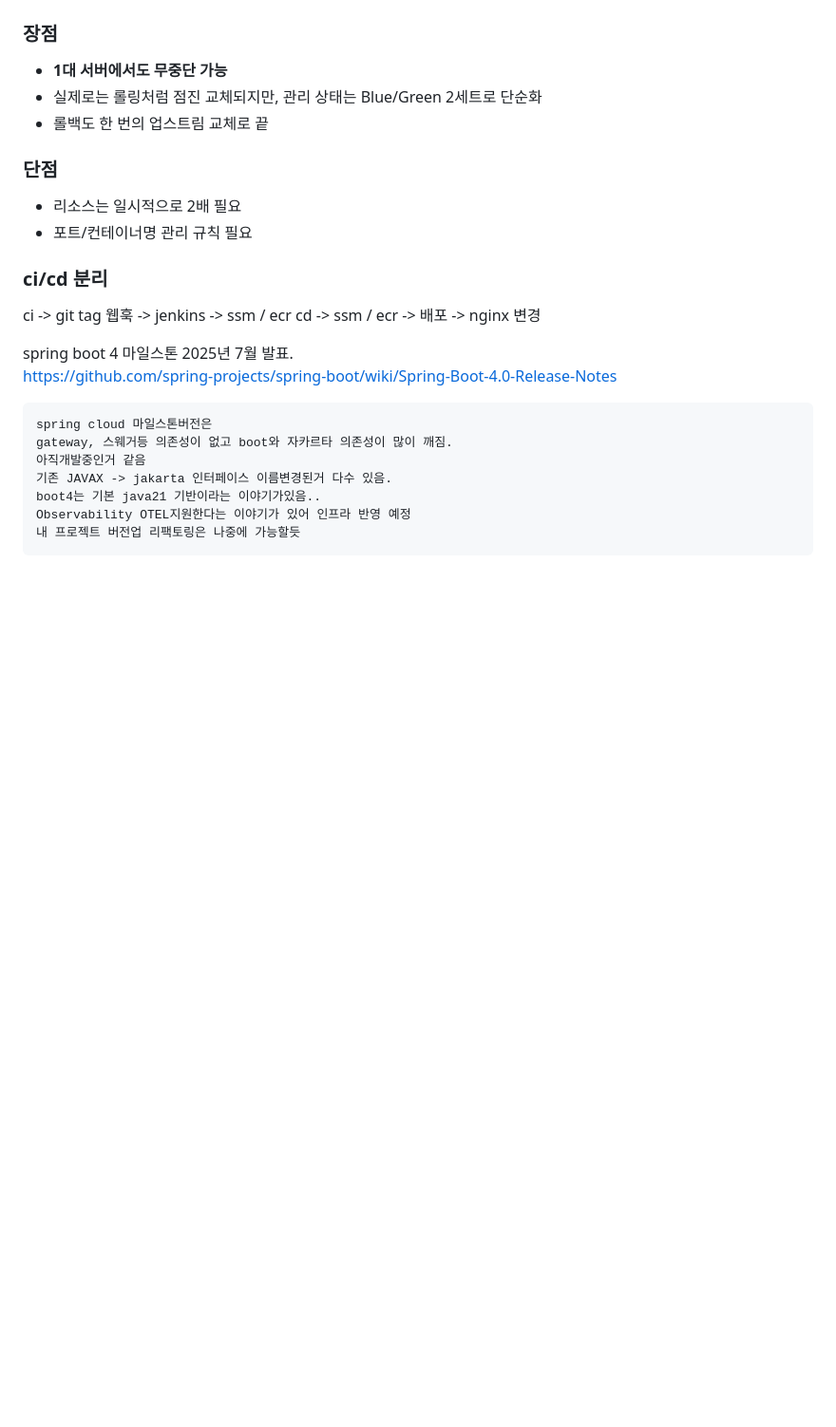
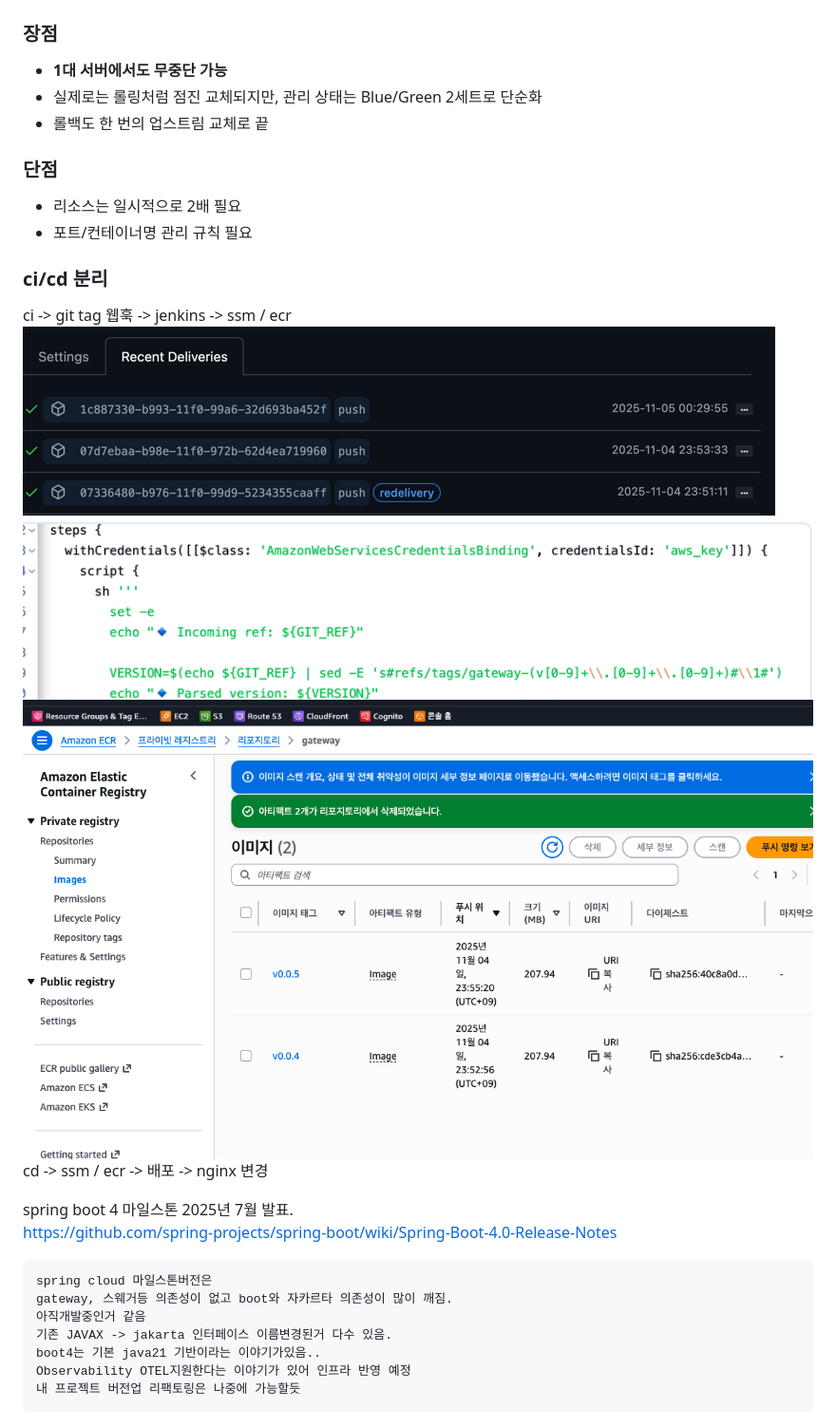
Before and after one commit to No1stone/boot-base, a Markdown page: README.md, the part around the change. Shown: that part at 95% size. Drawn GitHub-style; pictures changed too: images/img.png (added), images/img_1.png (added), images/img_2.png (added); blank space fills up the shorter version.

Commit message:
[gateway][feat]: jenkins

```diff
--- a/README.md
+++ b/README.md
@@ -206,6 +206,9 @@ GET	/find-all-name	이름 전체 조회
 
 ### ci/cd 분리
 ci -> git tag 웹훅 -> jenkins -> ssm / ecr
+![img.png](images/img.png)
+![img.png](images/img_1.png)
+![img_2.png](images/img_2.png)
 cd -> ssm / ecr -> 배포 -> nginx 변경
 
 
```
